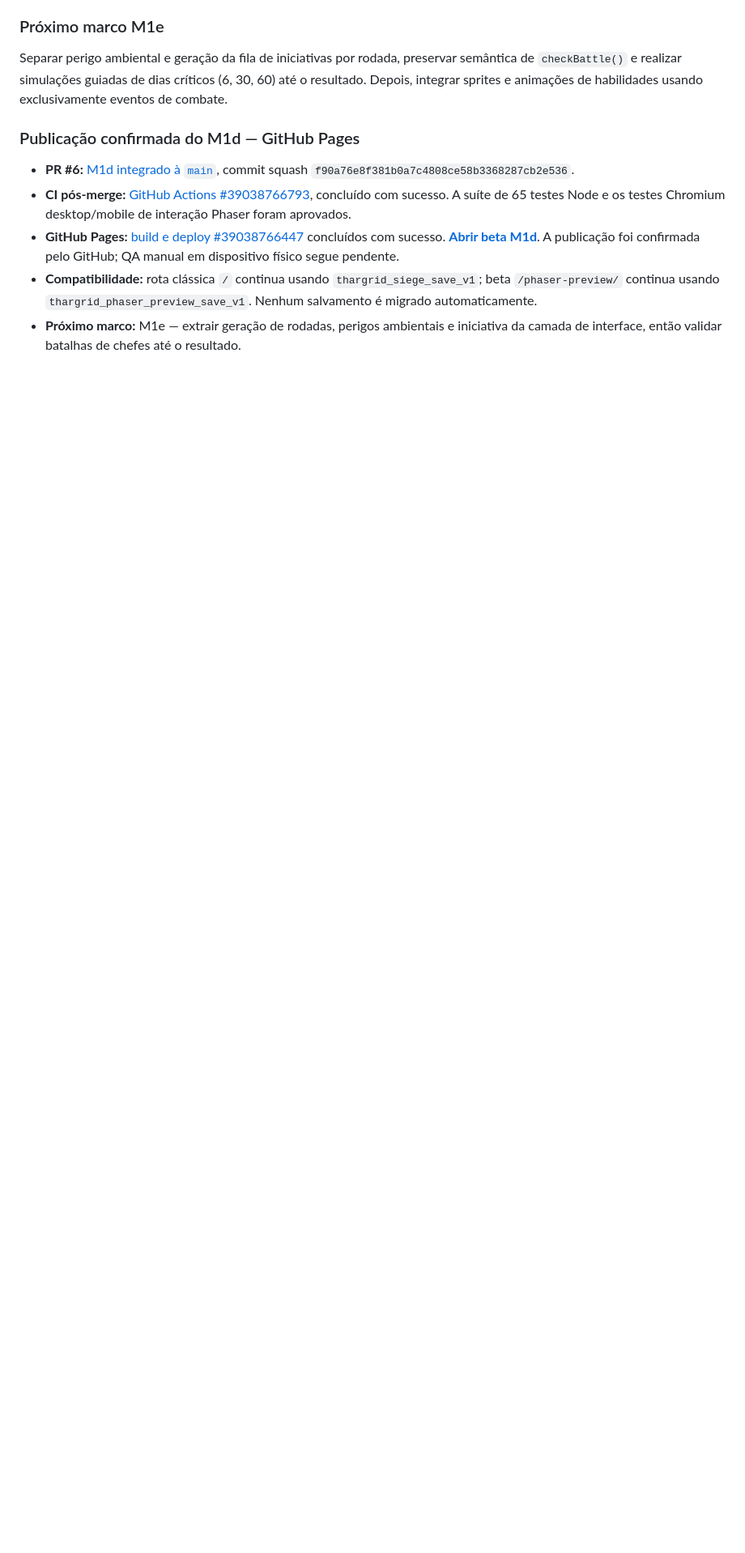
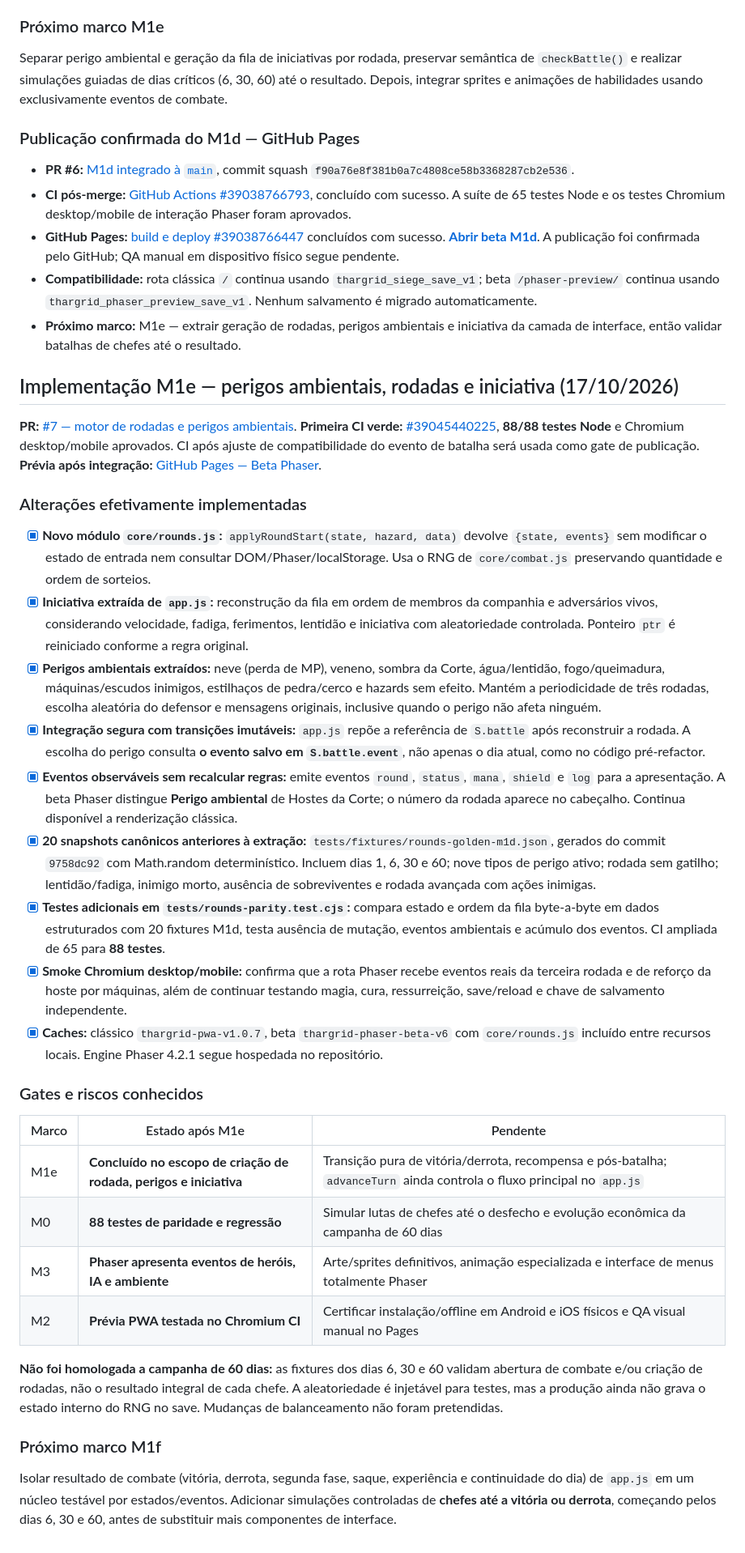
Before and after one commit to pedromaintenance/o-cerco-de-thargrid, a Markdown page: ROADMAP-PHASER.md, the part around the change. Shown at 81% size. Drawn GitHub-style; blank space fills up the shorter version.

Commit message:
docs: document M1e immutable hazard/initiative engine, 20 goldens and remaining work

```diff
--- a/ROADMAP-PHASER.md
+++ b/ROADMAP-PHASER.md
@@ -414,3 +414,37 @@ Separar perigo ambiental e geração da fila de iniciativas por rodada, preserva
 - **GitHub Pages:** [build e deploy #39038766447](https://github.com/pedromaintenance/o-cerco-de-thargrid/actions/runs/39038766447) concluídos com sucesso. **[Abrir beta M1d](https://pedromaintenance.github.io/o-cerco-de-thargrid/phaser-preview/?demo=1)**. A publicação foi confirmada pelo GitHub; QA manual em dispositivo físico segue pendente.
 - **Compatibilidade:** rota clássica `/` continua usando `thargrid_siege_save_v1`; beta `/phaser-preview/` continua usando `thargrid_phaser_preview_save_v1`. Nenhum salvamento é migrado automaticamente.
 - **Próximo marco:** M1e — extrair geração de rodadas, perigos ambientais e iniciativa da camada de interface, então validar batalhas de chefes até o resultado.
+
+
+## Implementação M1e — perigos ambientais, rodadas e iniciativa (17/10/2026)
+
+**PR:** [#7 — motor de rodadas e perigos ambientais](https://github.com/pedromaintenance/o-cerco-de-thargrid/pull/7).
+**Primeira CI verde:** [#39045440225](https://github.com/pedromaintenance/o-cerco-de-thargrid/actions/runs/39045440225), **88/88 testes Node** e Chromium desktop/mobile aprovados. CI após ajuste de compatibilidade do evento de batalha será usada como gate de publicação.
+**Prévia após integração:** [GitHub Pages — Beta Phaser](https://pedromaintenance.github.io/o-cerco-de-thargrid/phaser-preview/?demo=1).
+
+### Alterações efetivamente implementadas
+
+- [x] **Novo módulo `core/rounds.js`:** `applyRoundStart(state, hazard, data)` devolve `{state, events}` sem modificar o estado de entrada nem consultar DOM/Phaser/localStorage. Usa o RNG de `core/combat.js` preservando quantidade e ordem de sorteios.
+- [x] **Iniciativa extraída de `app.js`:** reconstrução da fila em ordem de membros da companhia e adversários vivos, considerando velocidade, fadiga, ferimentos, lentidão e iniciativa com aleatoriedade controlada. Ponteiro `ptr` é reiniciado conforme a regra original.
+- [x] **Perigos ambientais extraídos:** neve (perda de MP), veneno, sombra da Corte, água/lentidão, fogo/queimadura, máquinas/escudos inimigos, estilhaços de pedra/cerco e hazards sem efeito. Mantém a periodicidade de três rodadas, escolha aleatória do defensor e mensagens originais, inclusive quando o perigo não afeta ninguém.
+- [x] **Integração segura com transições imutáveis:** `app.js` repõe a referência de `S.battle` após reconstruir a rodada. A escolha do perigo consulta **o evento salvo em `S.battle.event`**, não apenas o dia atual, como no código pré-refactor.
+- [x] **Eventos observáveis sem recalcular regras:** emite eventos `round`, `status`, `mana`, `shield` e `log` para a apresentação. A beta Phaser distingue **Perigo ambiental** de Hostes da Corte; o número da rodada aparece no cabeçalho. Continua disponível a renderização clássica.
+- [x] **20 snapshots canônicos anteriores à extração:** `tests/fixtures/rounds-golden-m1d.json`, gerados do commit `9758dc92` com Math.random determinístico. Incluem dias 1, 6, 30 e 60; nove tipos de perigo ativo; rodada sem gatilho; lentidão/fadiga, inimigo morto, ausência de sobreviventes e rodada avançada com ações inimigas.
+- [x] **Testes adicionais em `tests/rounds-parity.test.cjs`:** compara estado e ordem da fila byte-a-byte em dados estruturados com 20 fixtures M1d, testa ausência de mutação, eventos ambientais e acúmulo dos eventos. CI ampliada de 65 para **88 testes**.
+- [x] **Smoke Chromium desktop/mobile:** confirma que a rota Phaser recebe eventos reais da terceira rodada e de reforço da hoste por máquinas, além de continuar testando magia, cura, ressurreição, save/reload e chave de salvamento independente.
+- [x] **Caches:** clássico `thargrid-pwa-v1.0.7`, beta `thargrid-phaser-beta-v6` com `core/rounds.js` incluído entre recursos locais. Engine Phaser 4.2.1 segue hospedada no repositório.
+
+### Gates e riscos conhecidos
+
+| Marco | Estado após M1e | Pendente |
+|---|---|---|
+| M1e | **Concluído no escopo de criação de rodada, perigos e iniciativa** | Transição pura de vitória/derrota, recompensa e pós-batalha; `advanceTurn` ainda controla o fluxo principal no `app.js` |
+| M0 | **88 testes de paridade e regressão** | Simular lutas de chefes até o desfecho e evolução econômica da campanha de 60 dias |
+| M3 | **Phaser apresenta eventos de heróis, IA e ambiente** | Arte/sprites definitivos, animação especializada e interface de menus totalmente Phaser |
+| M2 | **Prévia PWA testada no Chromium CI** | Certificar instalação/offline em Android e iOS físicos e QA visual manual no Pages |
+
+**Não foi homologada a campanha de 60 dias:** as fixtures dos dias 6, 30 e 60 validam abertura de combate e/ou criação de rodadas, não o resultado integral de cada chefe. A aleatoriedade é injetável para testes, mas a produção ainda não grava o estado interno do RNG no save. Mudanças de balanceamento não foram pretendidas.
+
+### Próximo marco M1f
+
+Isolar resultado de combate (vitória, derrota, segunda fase, saque, experiência e continuidade do dia) de `app.js` em um núcleo testável por estados/eventos. Adicionar simulações controladas de **chefes até a vitória ou derrota**, começando pelos dias 6, 30 e 60, antes de substituir mais componentes de interface.
```
